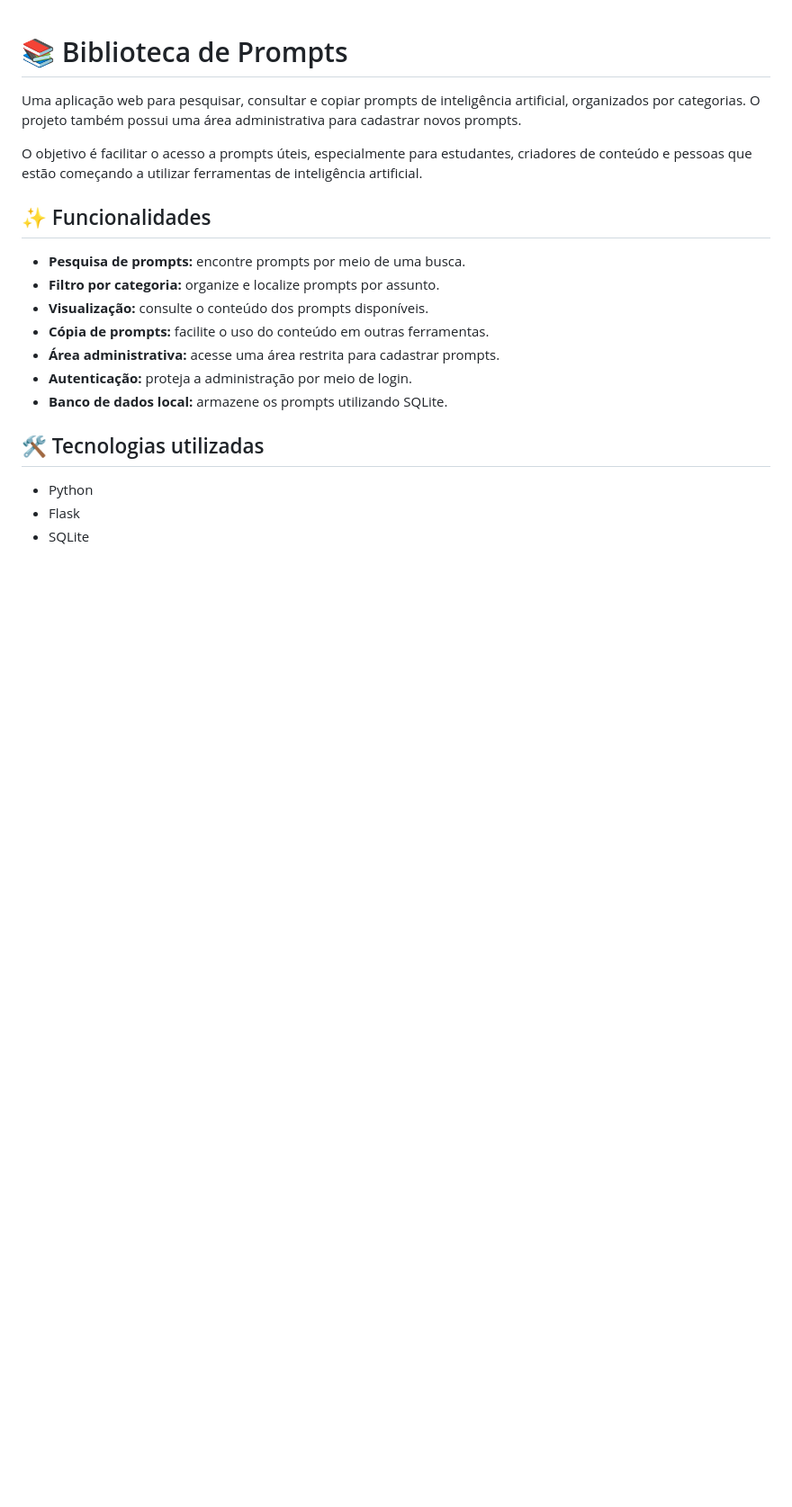
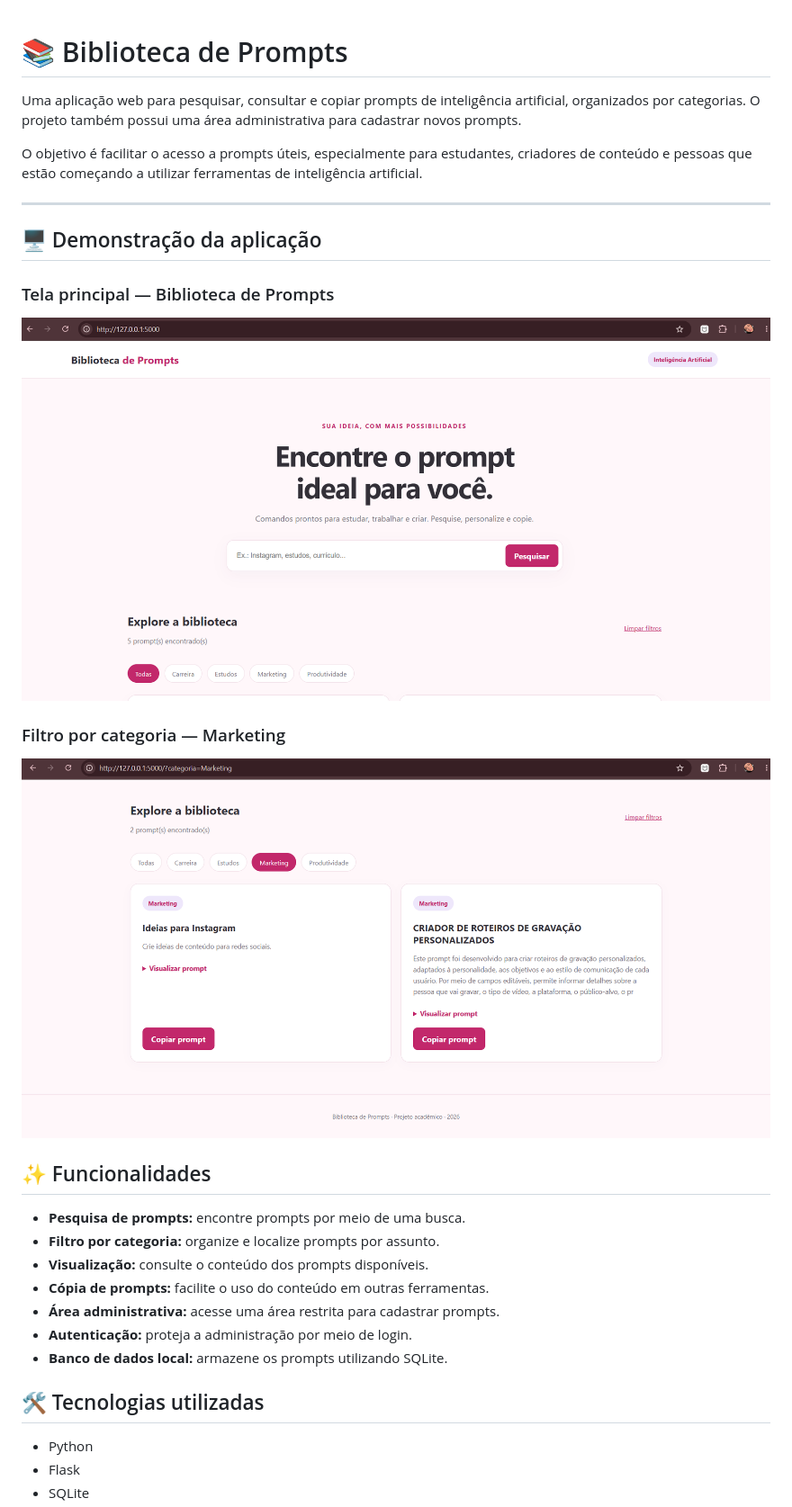
Before and after one commit to raphaelamarquesvanti/biblioteca-de-prompts, a Markdown page: README.md, the part around the change. Shown at 90% size. Drawn GitHub-style; blank space fills up the shorter version.

Commit message:
Enhance README with application demonstration
Added demonstration section with images and features.

```diff
--- a/README.md
+++ b/README.md
@@ -3,6 +3,20 @@
 Uma aplicação web para pesquisar, consultar e copiar prompts de inteligência artificial, organizados por categorias. O projeto também possui uma área administrativa para cadastrar novos prompts.
 
 O objetivo é facilitar o acesso a prompts úteis, especialmente para estudantes, criadores de conteúdo e pessoas que estão começando a utilizar ferramentas de inteligência artificial.
+
+---
+
+## 🖥️ Demonstração da aplicação
+
+### Tela principal — Biblioteca de Prompts
+
+![Tela do site de prompt](Tela%20do%20site%20de%20prompt.png)
+
+### Filtro por categoria — Marketing
+
+![Filtro de Marketing](Filto%20Marketing.png)
+
+
 
 ## ✨ Funcionalidades
 
```
